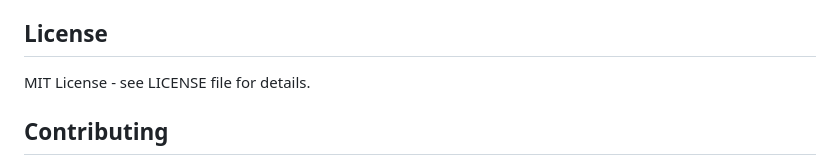
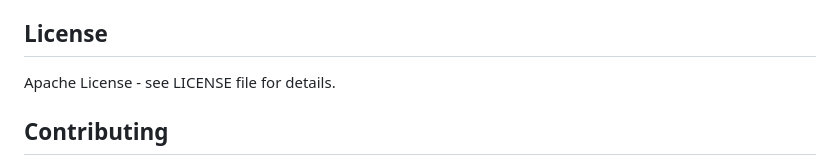
Before and after one commit to xbgmsharp/postgsail-mcp-server, a Markdown page: README.md, the part around the change. GitHub-like rendering.

```diff
--- a/README.md
+++ b/README.md
@@ -70,7 +70,7 @@ You can ask anything related to PostgSail all readonly API endpoint are availabl
 
 ## License
 
-MIT License - see LICENSE file for details.
+Apache License - see LICENSE file for details.
 
 ## Contributing
 
```
